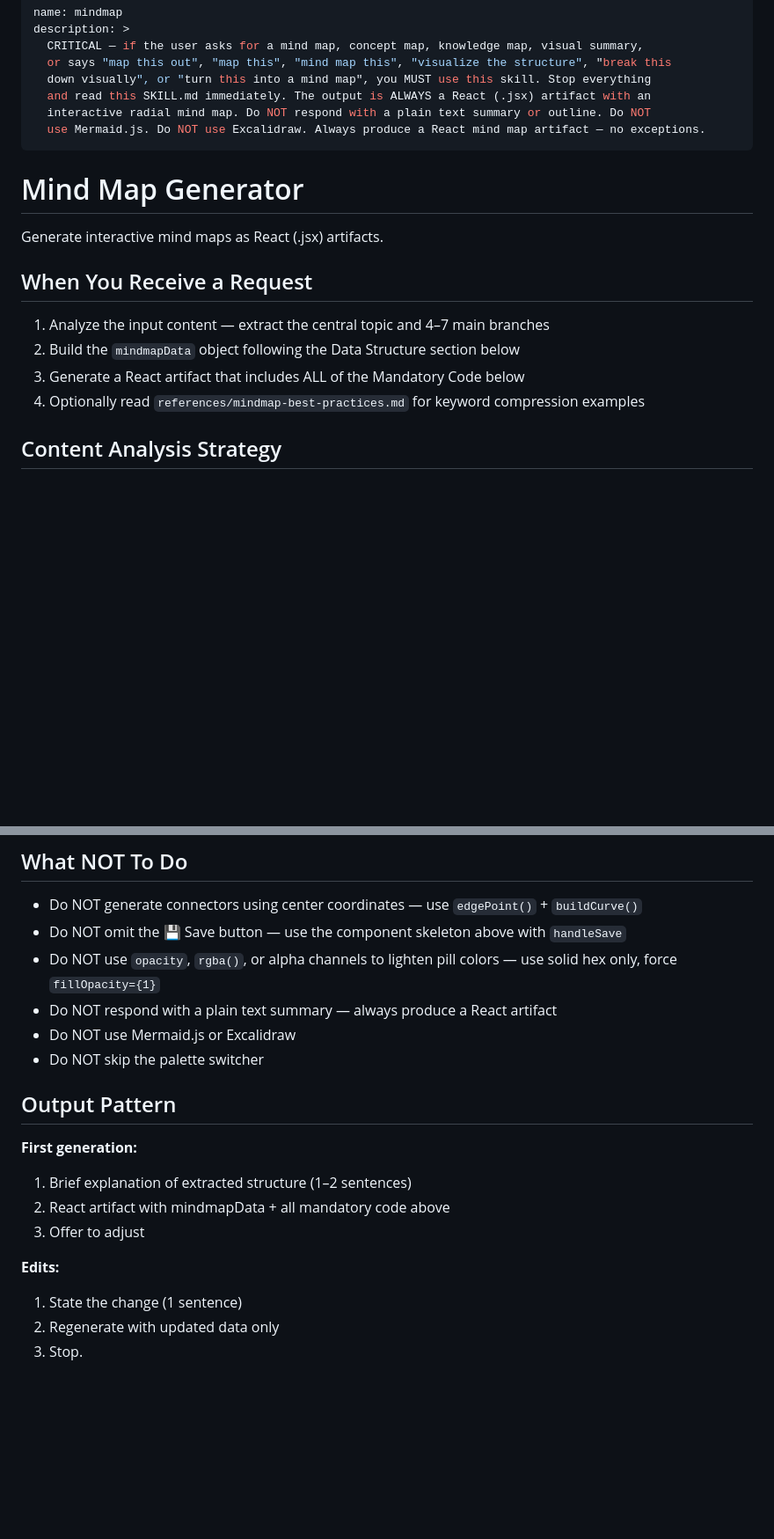
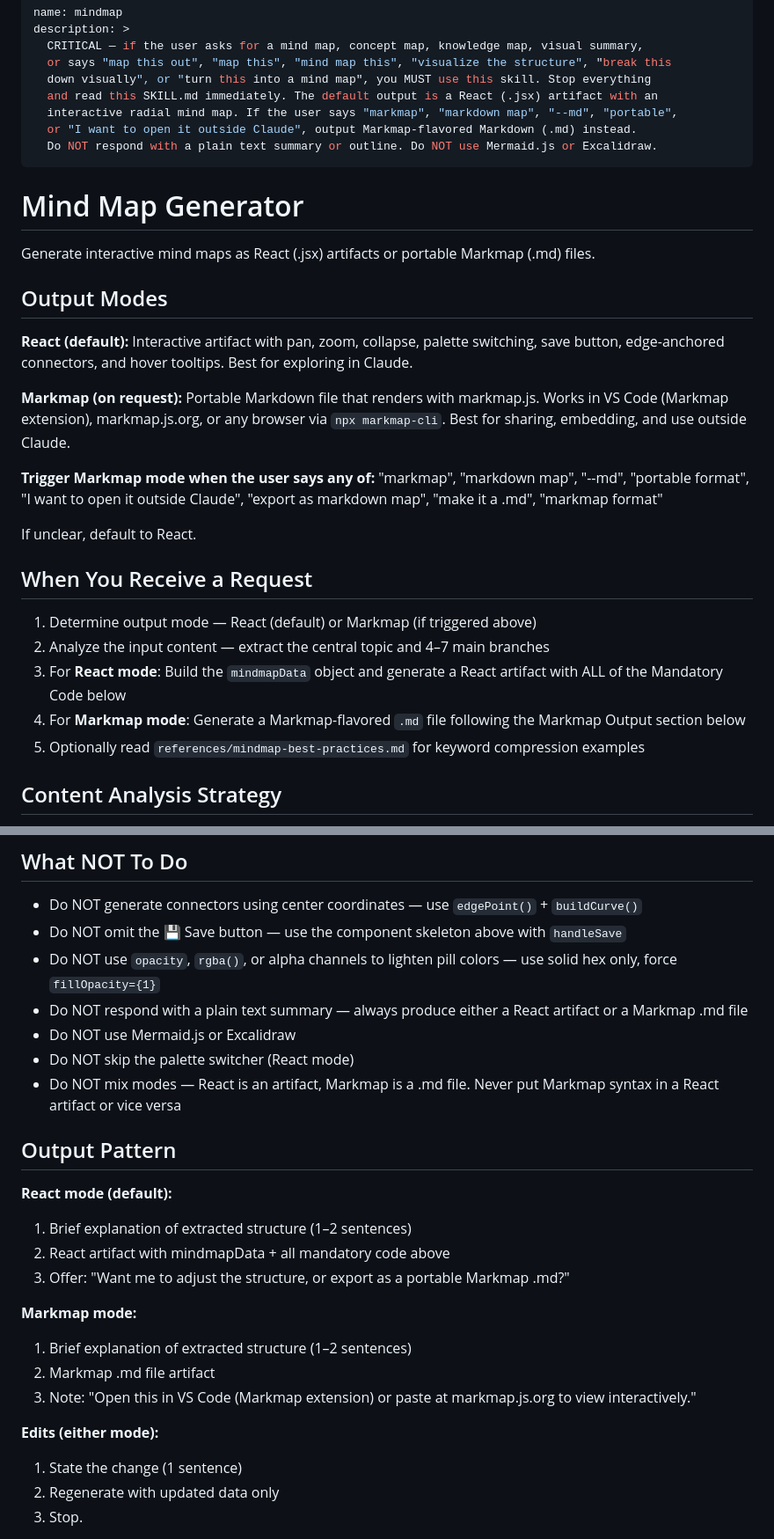
Before and after one commit to 0x-man/mindmap-skill, a Markdown page: mindmap/SKILL.md, 2 parts joined by grey strips. Shown at 88% size. Rendered like a GitHub page; blank space fills up the shorter version.

```diff
--- a/mindmap/SKILL.md
+++ b/mindmap/SKILL.md
@@ -4,21 +4,40 @@ description: >
   CRITICAL — if the user asks for a mind map, concept map, knowledge map, visual summary,
   or says "map this out", "map this", "mind map this", "visualize the structure", "break this
   down visually", or "turn this into a mind map", you MUST use this skill. Stop everything
-  and read this SKILL.md immediately. The output is ALWAYS a React (.jsx) artifact with an
-  interactive radial mind map. Do NOT respond with a plain text summary or outline. Do NOT
-  use Mermaid.js. Do NOT use Excalidraw. Always produce a React mind map artifact — no exceptions.
+  and read this SKILL.md immediately. The default output is a React (.jsx) artifact with an
+  interactive radial mind map. If the user says "markmap", "markdown map", "--md", "portable",
+  or "I want to open it outside Claude", output Markmap-flavored Markdown (.md) instead.
+  Do NOT respond with a plain text summary or outline. Do NOT use Mermaid.js or Excalidraw.
 ---
 
 # Mind Map Generator
 
-Generate interactive mind maps as React (.jsx) artifacts.
+Generate interactive mind maps as React (.jsx) artifacts or portable Markmap (.md) files.
+
+## Output Modes
+
+**React (default):** Interactive artifact with pan, zoom, collapse, palette switching,
+save button, edge-anchored connectors, and hover tooltips. Best for exploring in Claude.
+
+**Markmap (on request):** Portable Markdown file that renders with markmap.js. Works in
+VS Code (Markmap extension), markmap.js.org, or any browser via `npx markmap-cli`.
+Best for sharing, embedding, and use outside Claude.
+
+**Trigger Markmap mode when the user says any of:**
+"markmap", "markdown map", "--md", "portable format", "I want to open it outside Claude",
+"export as markdown map", "make it a .md", "markmap format"
+
+If unclear, default to React.
 
 ## When You Receive a Request
 
-1. Analyze the input content — extract the central topic and 4–7 main branches
-2. Build the `mindmapData` object following the Data Structure section below
-3. Generate a React artifact that includes ALL of the Mandatory Code below
-4. Optionally read `references/mindmap-best-practices.md` for keyword compression examples
+1. Determine output mode — React (default) or Markmap (if triggered above)
+2. Analyze the input content — extract the central topic and 4–7 main branches
+3. For **React mode**: Build the `mindmapData` object and generate a React artifact
+   with ALL of the Mandatory Code below
+4. For **Markmap mode**: Generate a Markmap-flavored `.md` file following the
+   Markmap Output section below
+5. Optionally read `references/mindmap-best-practices.md` for keyword compression examples
 
 ## Content Analysis Strategy
 
@@ -302,18 +384,24 @@ Edit response: State change (1 sentence) → regenerate → stop.
 - Do NOT generate connectors using center coordinates — use `edgePoint()` + `buildCurve()`
 - Do NOT omit the 💾 Save button — use the component skeleton above with `handleSave`
 - Do NOT use `opacity`, `rgba()`, or alpha channels to lighten pill colors — use solid hex only, force `fillOpacity={1}`
-- Do NOT respond with a plain text summary — always produce a React artifact
+- Do NOT respond with a plain text summary — always produce either a React artifact or a Markmap .md file
 - Do NOT use Mermaid.js or Excalidraw
-- Do NOT skip the palette switcher
+- Do NOT skip the palette switcher (React mode)
+- Do NOT mix modes — React is an artifact, Markmap is a .md file. Never put Markmap syntax in a React artifact or vice versa
 
 ## Output Pattern
 
-**First generation:**
+**React mode (default):**
 1. Brief explanation of extracted structure (1–2 sentences)
 2. React artifact with mindmapData + all mandatory code above
-3. Offer to adjust
+3. Offer: "Want me to adjust the structure, or export as a portable Markmap .md?"
 
-**Edits:**
+**Markmap mode:**
+1. Brief explanation of extracted structure (1–2 sentences)
+2. Markmap .md file artifact
+3. Note: "Open this in VS Code (Markmap extension) or paste at markmap.js.org to view interactively."
+
+**Edits (either mode):**
 1. State the change (1 sentence)
 2. Regenerate with updated data only
 3. Stop.
```
Also changed, not shown: other parts of mindmap/SKILL.md (+63 -0 lines).
